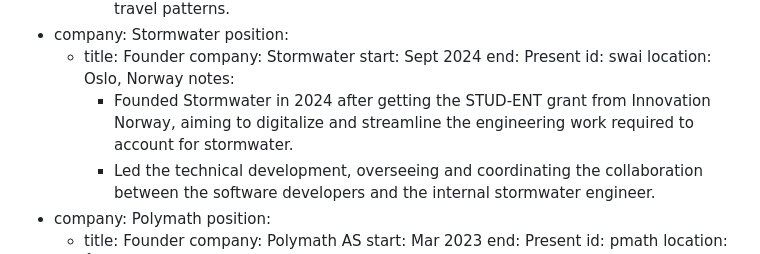
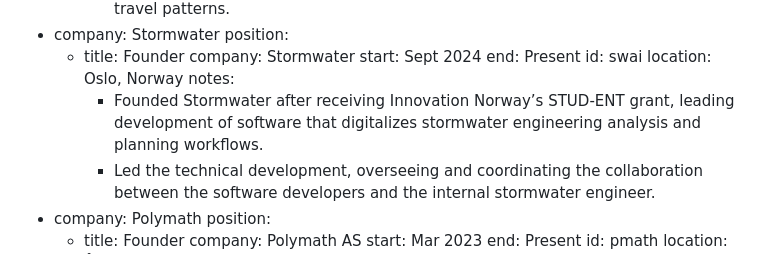
Before and after one commit to Uzaaft/uzaaft.github.io, a Markdown page: cv/cv.md, the part around the change. GitHub-like rendering.

Commit message:
cv: clarify stormwater grant work

```diff
--- a/cv/cv.md
+++ b/cv/cv.md
@@ -75,7 +75,7 @@ experience:
         id: swai
         location: Oslo, Norway
         notes:
-          - Founded Stormwater in 2024 after getting the STUD-ENT grant from Innovation Norway, aiming to digitalize and streamline the engineering work required to account for stormwater.
+          - Founded Stormwater after receiving Innovation Norway’s STUD-ENT grant, leading development of software that digitalizes stormwater engineering analysis and planning workflows.
           - Led the technical development, overseeing and coordinating the collaboration between the software developers and the internal stormwater engineer.
   - company: Polymath
     position:
```
